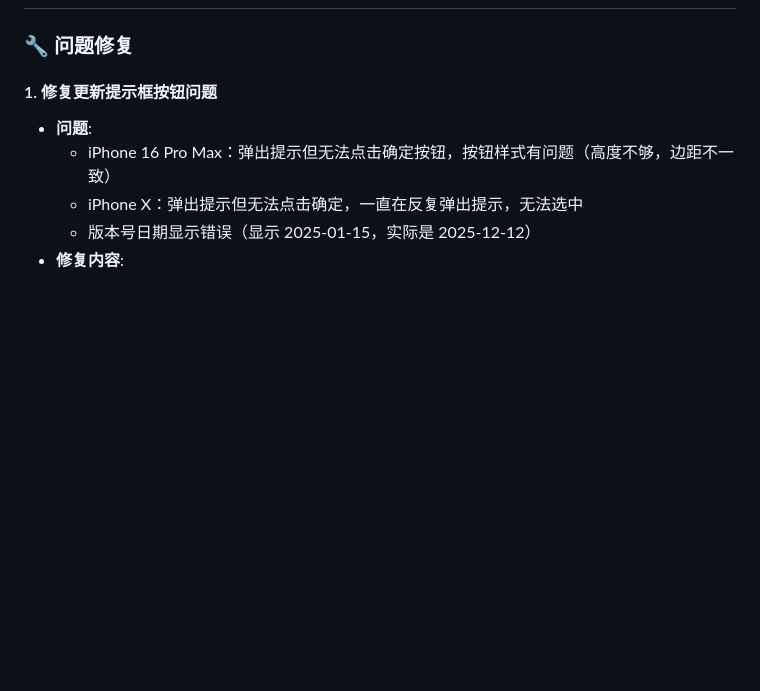
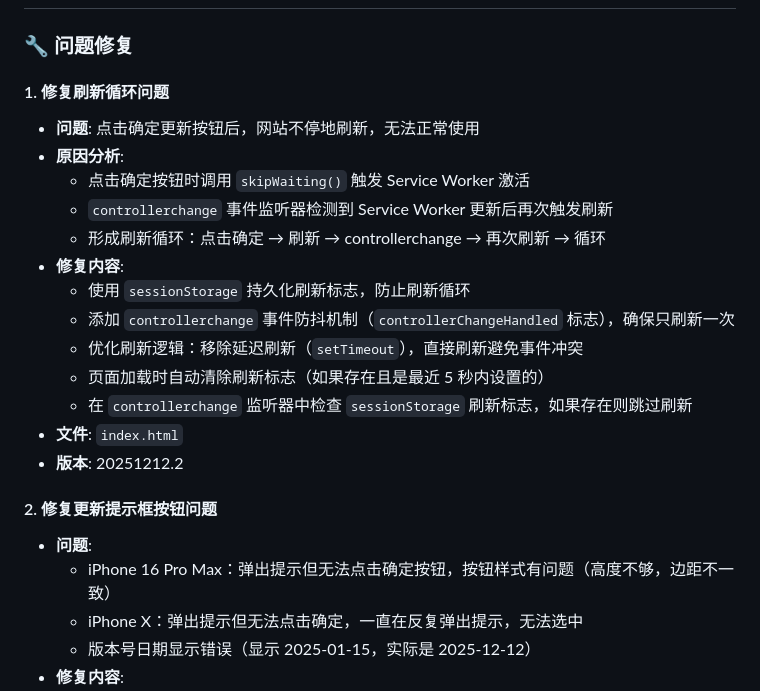
Before and after one commit to sevenoy/xhsNum, a Markdown page: CHANGELOG.md, the part around the change. Rendered like a GitHub page; blank space fills up the shorter version.

Commit message:
更新 CHANGELOG：记录刷新循环问题修复

```diff
--- a/CHANGELOG.md
+++ b/CHANGELOG.md
@@ -4,7 +4,22 @@
 
 ### 🔧 问题修复
 
-#### 1. 修复更新提示框按钮问题
+#### 1. 修复刷新循环问题
+- **问题**: 点击确定更新按钮后，网站不停地刷新，无法正常使用
+- **原因分析**:
+  - 点击确定按钮时调用 `skipWaiting()` 触发 Service Worker 激活
+  - `controllerchange` 事件监听器检测到 Service Worker 更新后再次触发刷新
+  - 形成刷新循环：点击确定 → 刷新 → controllerchange → 再次刷新 → 循环
+- **修复内容**:
+  - 使用 `sessionStorage` 持久化刷新标志，防止刷新循环
+  - 添加 `controllerchange` 事件防抖机制（`controllerChangeHandled` 标志），确保只刷新一次
+  - 优化刷新逻辑：移除延迟刷新（`setTimeout`），直接刷新避免事件冲突
+  - 页面加载时自动清除刷新标志（如果存在且是最近 5 秒内设置的）
+  - 在 `controllerchange` 监听器中检查 `sessionStorage` 刷新标志，如果存在则跳过刷新
+- **文件**: `index.html`
+- **版本**: 20251212.2
+
+#### 2. 修复更新提示框按钮问题
 - **问题**:
   - iPhone 16 Pro Max：弹出提示但无法点击确定按钮，按钮样式有问题（高度不够，边距不一致）
   - iPhone X：弹出提示但无法点击确定，一直在反复弹出提示，无法选中
```
